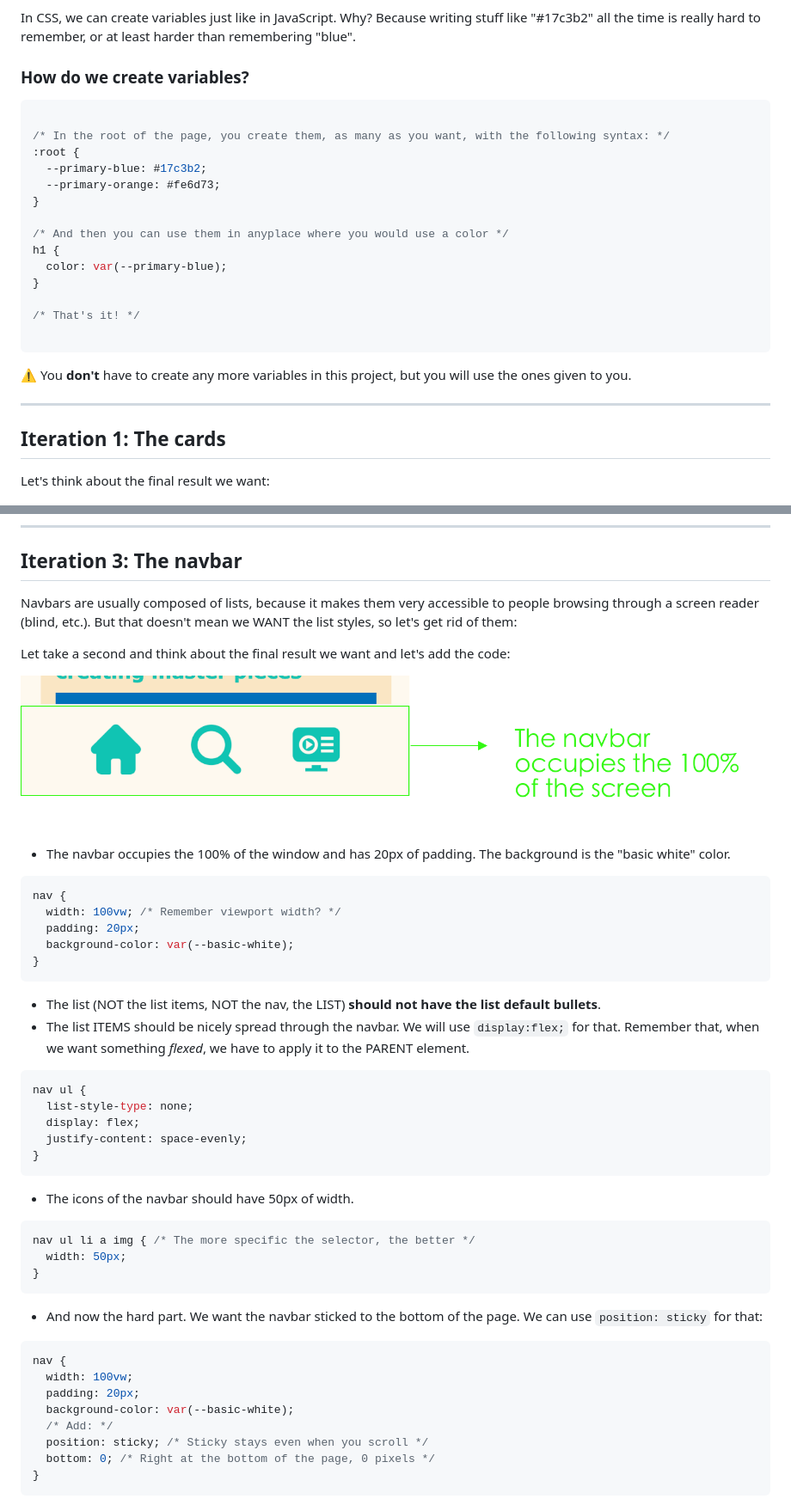
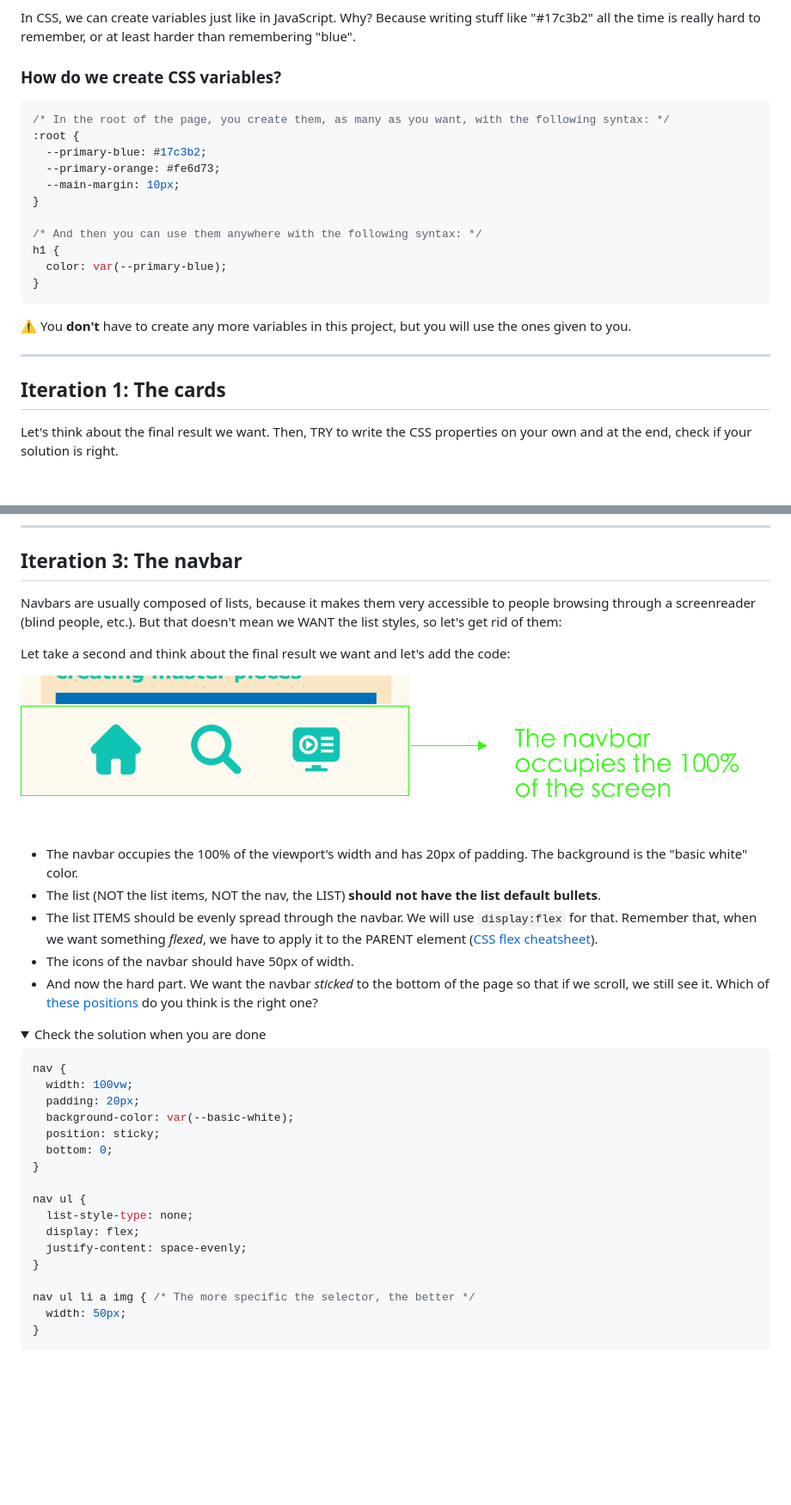
Before and after one commit to CSS-challenges/challenge-1-solution, a Markdown page: README.md, 2 parts joined by grey strips. Shown: that part at 86% size. Rendered like a GitHub page; folded sections open; blank space fills up the shorter version.

````diff
--- a/README.md
+++ b/README.md
@@ -23,23 +23,20 @@ Observe 👀:
 
 In CSS, we can create variables just like in JavaScript. Why? Because writing stuff like "#17c3b2" all the time is really hard to remember, or at least harder than remembering "blue".
 
-### How do we create variables?
+### How do we create CSS variables?
 
 ```css
-
 /* In the root of the page, you create them, as many as you want, with the following syntax: */
 :root {
   --primary-blue: #17c3b2;
   --primary-orange: #fe6d73;
+  --main-margin: 10px;
 }
 
-/* And then you can use them in anyplace where you would use a color */
+/* And then you can use them anywhere with the following syntax: */
 h1 {
   color: var(--primary-blue);
 }
-
-/* That's it! */
-
 ```
 
 ⚠️ You **don't** have to create any more variables in this project, but you will use the ones given to you.
@@ -48,7 +45,7 @@ h1 {
 
 ## Iteration 1: The cards
 
-Let's think about the final result we want:
+Let's think about the final result we want. Then, TRY to write the CSS properties on your own and at the end, check if your solution is right.
 
 ![](docs/card.png)
 
@@ -161,50 +177,36 @@ Looking better now?
 ---
 ## Iteration 3: The navbar
 
-Navbars are usually composed of lists, because it makes them very accessible to people browsing through a screen reader (blind, etc.). But that doesn't mean we WANT the list styles, so let's get rid of them:
+Navbars are usually composed of lists, because it makes them very accessible to people browsing through a screenreader (blind people, etc.). But that doesn't mean we WANT the list styles, so let's get rid of them:
 
 Let take a second and think about the final result we want and let's add the code:
 
 ![](docs/navbar.png)
+- The navbar occupies the 100% of the viewport's width and has 20px of padding. The background is the "basic white" color.
+- The list (NOT the list items, NOT the nav, the LIST) **should not have the list default bullets**.
+- The list ITEMS should be evenly spread through the navbar. We will use <code>display:flex</code> for that. Remember that, when we want something *flexed*, we have to apply it to the PARENT element ([CSS flex cheatsheet](https://css-tricks.com/snippets/css/a-guide-to-flexbox/)).
+- The icons of the navbar should have 50px of width.
+- And now the hard part. We want the navbar *sticked* to the bottom of the page so that if we scroll, we still see it. Which of [these positions](https://www.w3schools.com/css/css_positioning.asp) do you think is the right one?
 
-- The navbar occupies the 100% of the window and has 20px of padding. The background is the "basic white" color.
-
-```css
-nav {
-  width: 100vw; /* Remember viewport width? */
-  padding: 20px;
-  background-color: var(--basic-white);
-}
-```
-
-- The list (NOT the list items, NOT the nav, the LIST) **should not have the list default bullets**.
-- The list ITEMS should be nicely spread through the navbar. We will use <code>display:flex;</code> for that. Remember that, when we want something *flexed*, we have to apply it to the PARENT element.
-
-```css
-nav ul {
-  list-style-type: none;
-  display: flex;
-  justify-content: space-evenly;
-}
-```
-
-- The icons of the navbar should have 50px of width.
-
-```css
-nav ul li a img { /* The more specific the selector, the better */
-  width: 50px;
-}
-```
-
-- And now the hard part. We want the navbar sticked to the bottom of the page. We can use <code>position: sticky</code> for that:
+<details>
+<summary>Check the solution when you are done</summary>
 
 ```css
 nav {
   width: 100vw;
   padding: 20px;
   background-color: var(--basic-white);
-  /* Add: */
-  position: sticky; /* Sticky stays even when you scroll */
-  bottom: 0; /* Right at the bottom of the page, 0 pixels */
+  position: sticky;
+  bottom: 0;
+}
+
+nav ul {
+  list-style-type: none;
+  display: flex;
+  justify-content: space-evenly;
+}
+
+nav ul li a img { /* The more specific the selector, the better */
+  width: 50px;
 }
 ```
````
Also changed, not shown: other parts of README.md (+107 -30 lines), docs/final.png, 2 other files.
